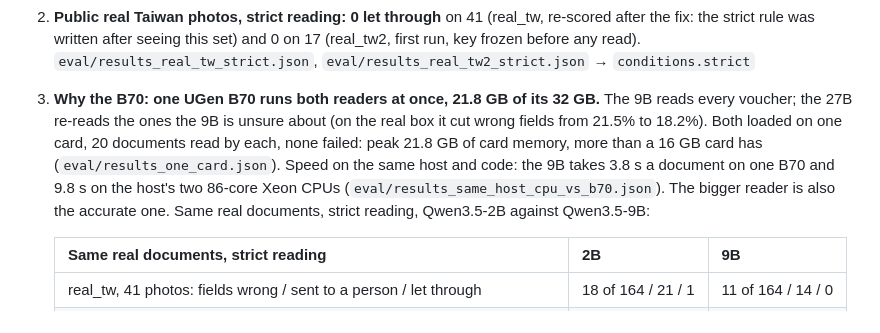
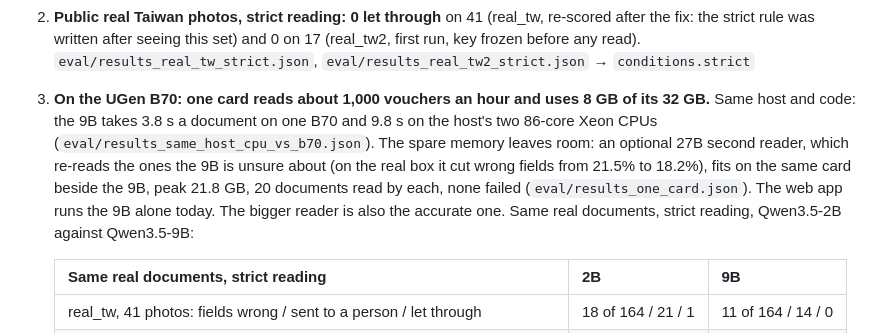
Before and after one commit to StuartYo/ledger-room, a Markdown page: README.md, the part around the change. Drawn GitHub-style.

Commit message:
README: B70 stated as measured speed and headroom (8 of 32 GB); 27B second reader marked optional, not in the web app

```diff
--- a/README.md
+++ b/README.md
@@ -30,11 +30,12 @@ without a person; *sent to a person* = held for a bookkeeper to check):
 2. **Public real Taiwan photos, strict reading: 0 let through** on 41 (real_tw, re-scored after the fix: the strict
    rule was written after seeing this set) and 0 on 17 (real_tw2, first run, key frozen before any read).
    `eval/results_real_tw_strict.json`, `eval/results_real_tw2_strict.json` → `conditions.strict`
-3. **Why the B70: one UGen B70 runs both readers at once, 21.8 GB of its 32 GB.** The 9B reads every voucher; the 27B
-   re-reads the ones the 9B is unsure about (on the real box it cut wrong fields from 21.5% to 18.2%). Both loaded on
-   one card, 20 documents read by each, none failed: peak 21.8 GB of card memory, more than a 16 GB card has
-   (`eval/results_one_card.json`). Speed on the same host and code: the 9B takes 3.8 s a document on one B70 and 9.8 s
-   on the host's two 86-core Xeon CPUs (`eval/results_same_host_cpu_vs_b70.json`). The bigger reader is also the
+3. **On the UGen B70: one card reads about 1,000 vouchers an hour and uses 8 GB of its 32 GB.** Same host and code:
+   the 9B takes 3.8 s a document on one B70 and 9.8 s on the host's two 86-core Xeon CPUs
+   (`eval/results_same_host_cpu_vs_b70.json`). The spare memory leaves room: an optional 27B second reader, which
+   re-reads the ones the 9B is unsure about (on the real box it cut wrong fields from 21.5% to 18.2%), fits on the same
+   card beside the 9B, peak 21.8 GB, 20 documents read by each, none failed (`eval/results_one_card.json`). The web app
+   runs the 9B alone today. The bigger reader is also the
    accurate one. Same real documents, strict reading, Qwen3.5-2B against Qwen3.5-9B:
 
    | Same real documents, strict reading | 2B | 9B |
```
